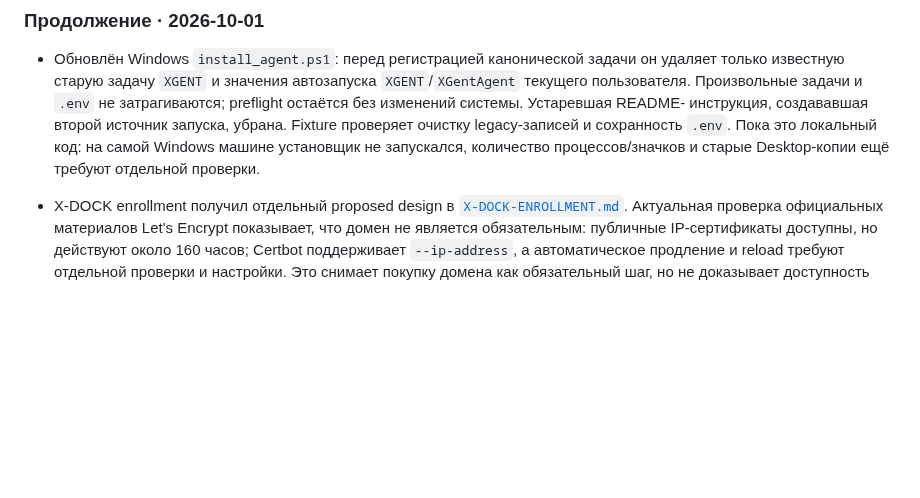
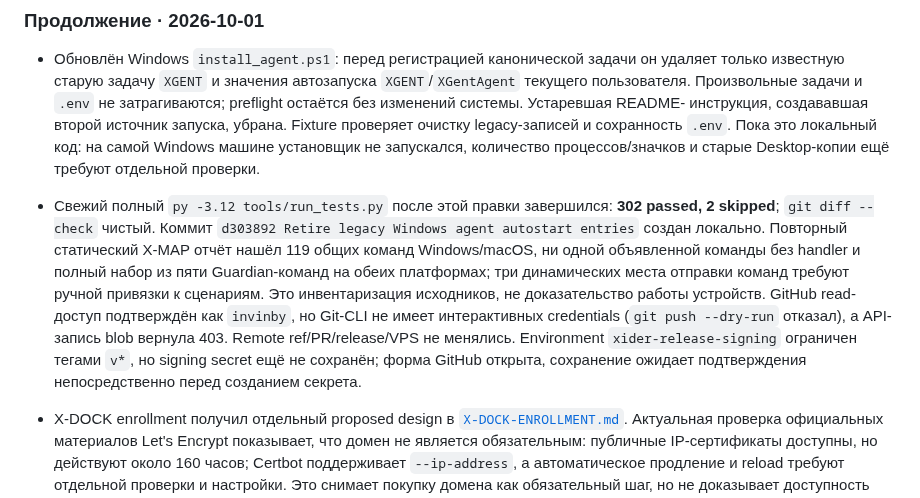
Before and after one commit to invinby/XIDER, a Markdown page: docs/XIDER-MEGA-ROADMAP.md, the part around the change. Rendered like a GitHub page; blank space fills up the shorter version.

Commit message:
Record verified XIDER local checkpoint

```diff
--- a/docs/XIDER-MEGA-ROADMAP.md
+++ b/docs/XIDER-MEGA-ROADMAP.md
@@ -34,6 +34,19 @@ macOS-агент, Guard Keeper и система релизов.
   очистку legacy-записей и сохранность `.env`. Пока это локальный код: на самой
   Windows машине установщик не запускался, количество процессов/значков и
   старые Desktop-копии ещё требуют отдельной проверки.
+
+- Свежий полный `py -3.12 tools/run_tests.py` после этой правки завершился:
+  **302 passed, 2 skipped**; `git diff --check` чистый. Коммит
+  `d303892 Retire legacy Windows agent autostart entries` создан локально.
+  Повторный статический X-MAP отчёт нашёл 119 общих команд Windows/macOS, ни
+  одной объявленной команды без handler и полный набор из пяти Guardian-команд
+  на обеих платформах; три динамических места отправки команд требуют ручной
+  привязки к сценариям. Это инвентаризация исходников, не доказательство работы
+  устройств. GitHub read-доступ подтверждён как `invinby`, но Git-CLI не имеет
+  интерактивных credentials (`git push --dry-run` отказал), а API-запись blob
+  вернула 403. Remote ref/PR/release/VPS не менялись. Environment `xider-release-signing`
+  ограничен тегами `v*`, но signing secret ещё не сохранён; форма GitHub открыта,
+  сохранение ожидает подтверждения непосредственно перед созданием секрета.
 
 - X-DOCK enrollment получил отдельный proposed design в
   [`X-DOCK-ENROLLMENT.md`](X-DOCK-ENROLLMENT.md). Актуальная проверка официальных
```
